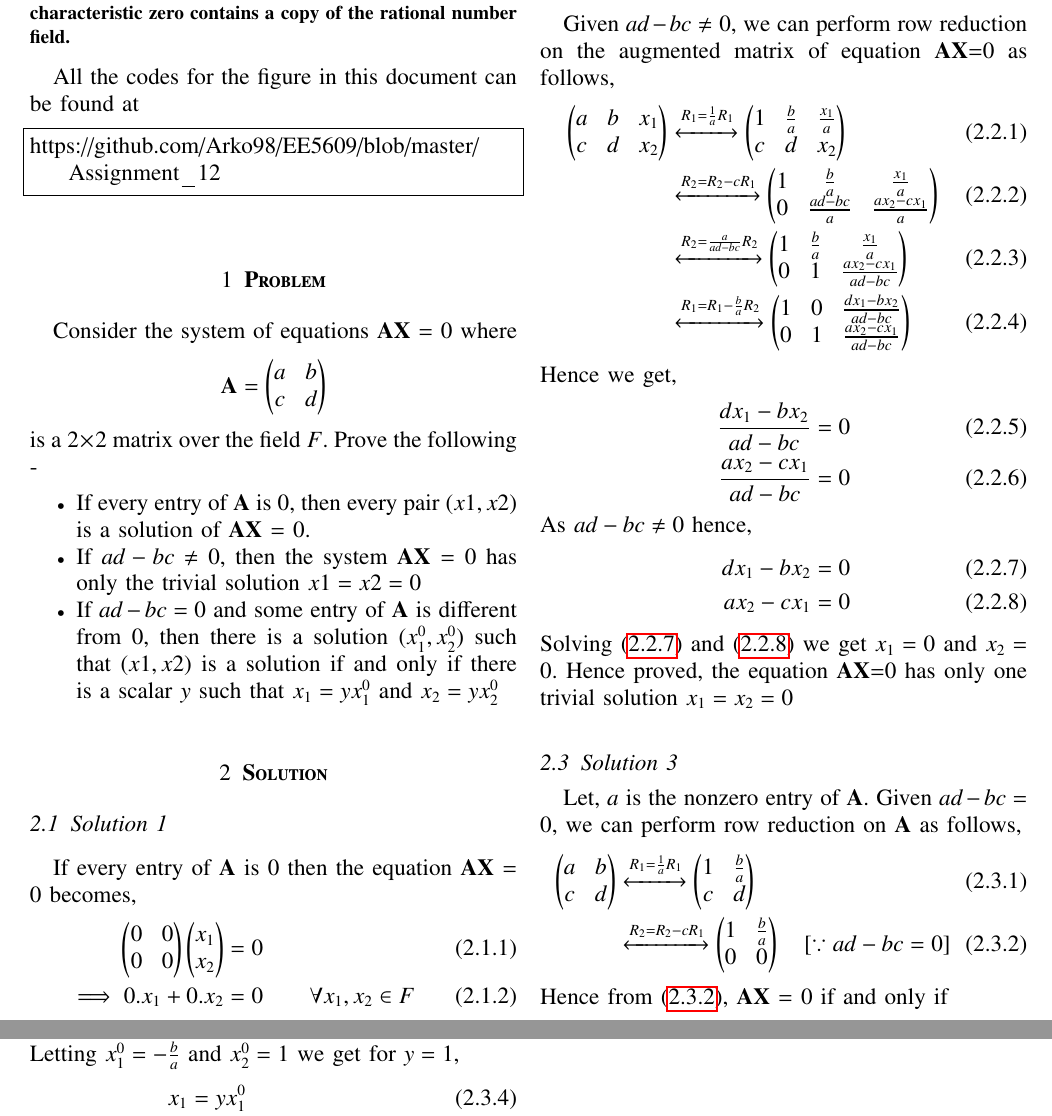
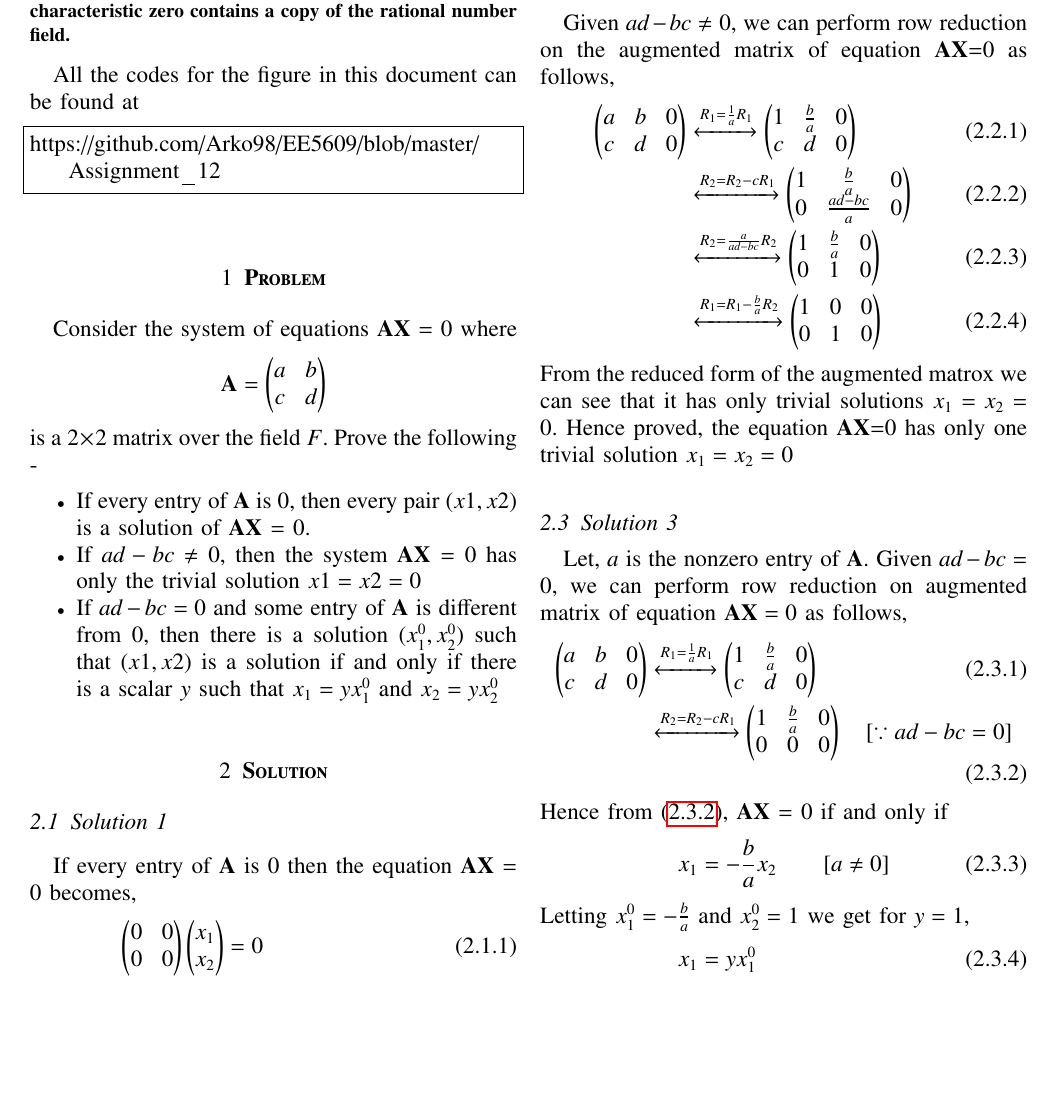
Before and after one commit to satyam463/EE5609, a LaTeX problem sheet (Assignment_12/Beamer.tex): two parts of pages 1 and 2 of 2 before the commit and part of page 1 of 2 after it, the two joined at a grey line, cut so that both start at the same text, the shorter picture padded with empty space. Compiled offline with pdfLaTeX.

Commit message:
Update Beamer.tex

```diff
--- a/Assignment_12/Beamer.tex
+++ b/Assignment_12/Beamer.tex
@@ -207,25 +207,17 @@ Hence proved, every pair $(x_1,x_2)$ is a solution for the equation $\vec{AX}$ =
 \subsection{Solution 2}
 Given $ad-bc \not=$ 0, we can perform row reduction on the augmented matrix of equation $\vec{AX}$=0 as follows,
 \begin{align}
-\myvec{a&b&x_1\\c&d&x_2}&\xleftrightarrow{R_1 = \frac{1}{a}R_1}\myvec{1&\frac{b}{a}&\frac{x_1}{a}\\c&d&x_2}\\
-&\xleftrightarrow{R_2 = R_2-cR_1}\myvec{1&\frac{b}{a}&\frac{x_1}{a}\\0&\frac{ad-bc}{a}&\frac{ax_2-cx_1}{a}}\\
-&\xleftrightarrow{R_2=\frac{a}{ad-bc}R_2}\myvec{1&\frac{b}{a}&\frac{x_1}{a}\\0&1&\frac{ax_2-cx_1}{ad-bc}}\\
-&\xleftrightarrow{R_1 = R_1-\frac{b}{a}R_2}\myvec{1&0&\frac{dx_1-bx_2}{ad-bc}\\0&1&\frac{ax_2-cx_1}{ad-bc}}
+\myvec{a&b&0\\c&d&0}&\xleftrightarrow{R_1 = \frac{1}{a}R_1}\myvec{1&\frac{b}{a}&0\\c&d&0}\\
+&\xleftrightarrow{R_2 = R_2-cR_1}\myvec{1&\frac{b}{a}&0\\0&\frac{ad-bc}{a}&0}\\
+&\xleftrightarrow{R_2=\frac{a}{ad-bc}R_2}\myvec{1&\frac{b}{a}&0\\0&1&0}\\
+&\xleftrightarrow{R_1 = R_1-\frac{b}{a}R_2}\myvec{1&0&0\\0&1&0}
 \end{align}
-Hence we get,
+From the reduced form of the augmented matrox we can see that it has only trivial solutions $x_1=x_2=0$. Hence proved, the equation $\vec{AX}$=0 has only one trivial solution $x_1=x_2=0$
+\subsection{Solution 3}
+Let, $a$ is the nonzero entry of $\vec{A}$. Given $ad-bc=0$, we can perform row reduction on augmented matrix of equation $\vec{AX}=0$ as follows,
 \begin{align}
-\frac{dx_1-bx_2}{ad-bc}&=0\\
-\frac{ax_2-cx_1}{ad-bc}&=0
-\intertext{As $ad-bc\not=0$ hence,}
-dx_1-bx_2&=0\label{eq1}\\
-ax_2-cx_1&=0\label{eq2}
-\end{align}
-Solving \eqref{eq1} and \eqref{eq2} we get $x_1=0$ and $x_2=0$. Hence proved, the equation $\vec{AX}$=0 has only one trivial solution $x_1=x_2=0$
-\subsection{Solution 3}
-Let, $a$ is the nonzero entry of $\vec{A}$. Given $ad-bc=0$, we can perform row reduction on $\vec{A}$ as follows,
-\begin{align}
-\myvec{a&b\\c&d}&\xleftrightarrow{R_1 = \frac{1}{a}R_1}\myvec{1&\frac{b}{a}\\c&d}\\
-&\xleftrightarrow{R_2 = R_2-cR_1}\myvec{1&\frac{b}{a}\\0&0}\quad{\text{[$\because ad-bc=0$]}}\label{eq3}
+\myvec{a&b&0\\c&d&0}&\xleftrightarrow{R_1 = \frac{1}{a}R_1}\myvec{1&\frac{b}{a}&0\\c&d&0}\\
+&\xleftrightarrow{R_2 = R_2-cR_1}\myvec{1&\frac{b}{a}&0\\0&0&0}\quad{\text{[$\because ad-bc=0$]}}\label{eq3}
 \end{align}
 Hence from \eqref{eq3}, $\vec{AX}$ = 0 if and only if
 \begin{align}
```
